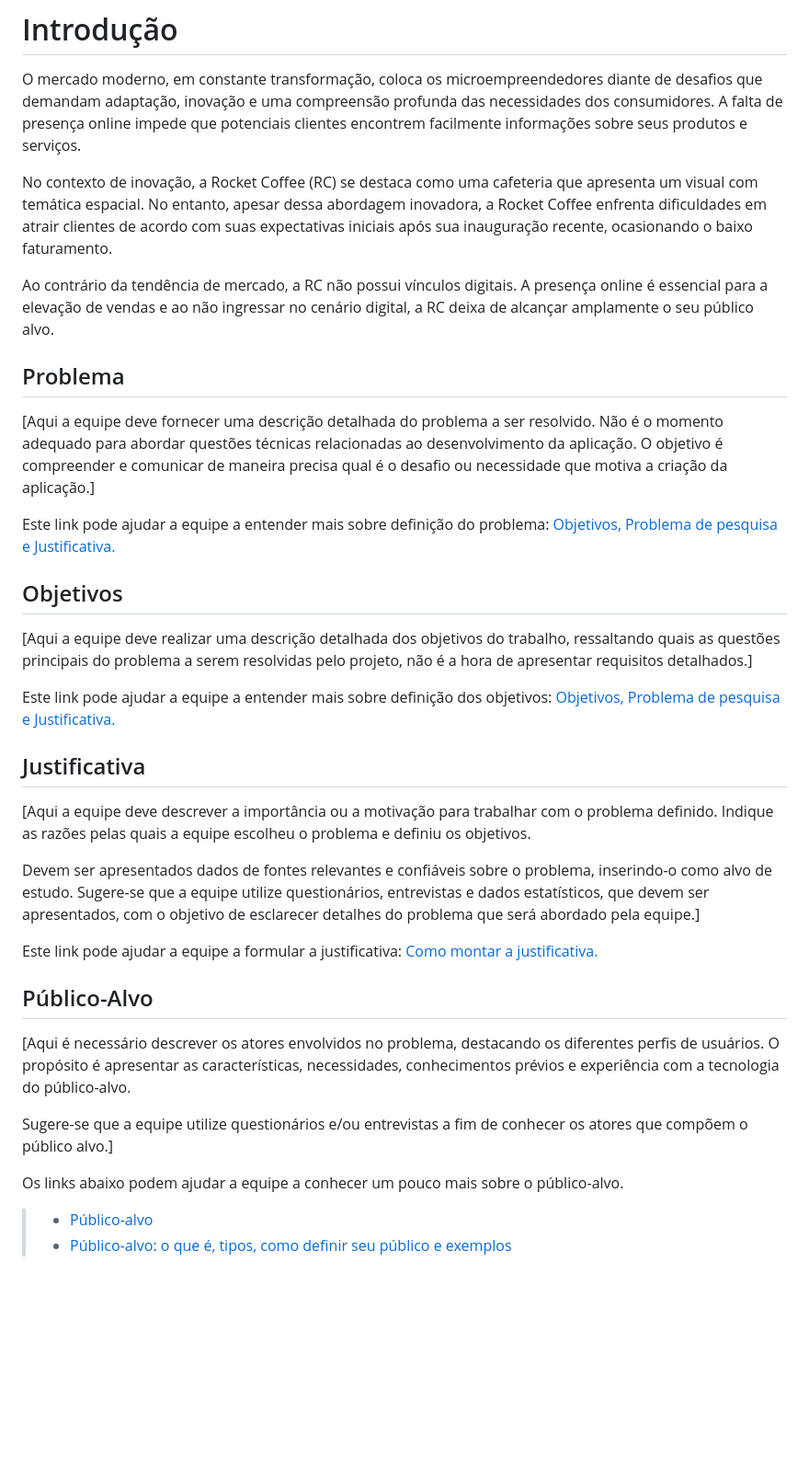
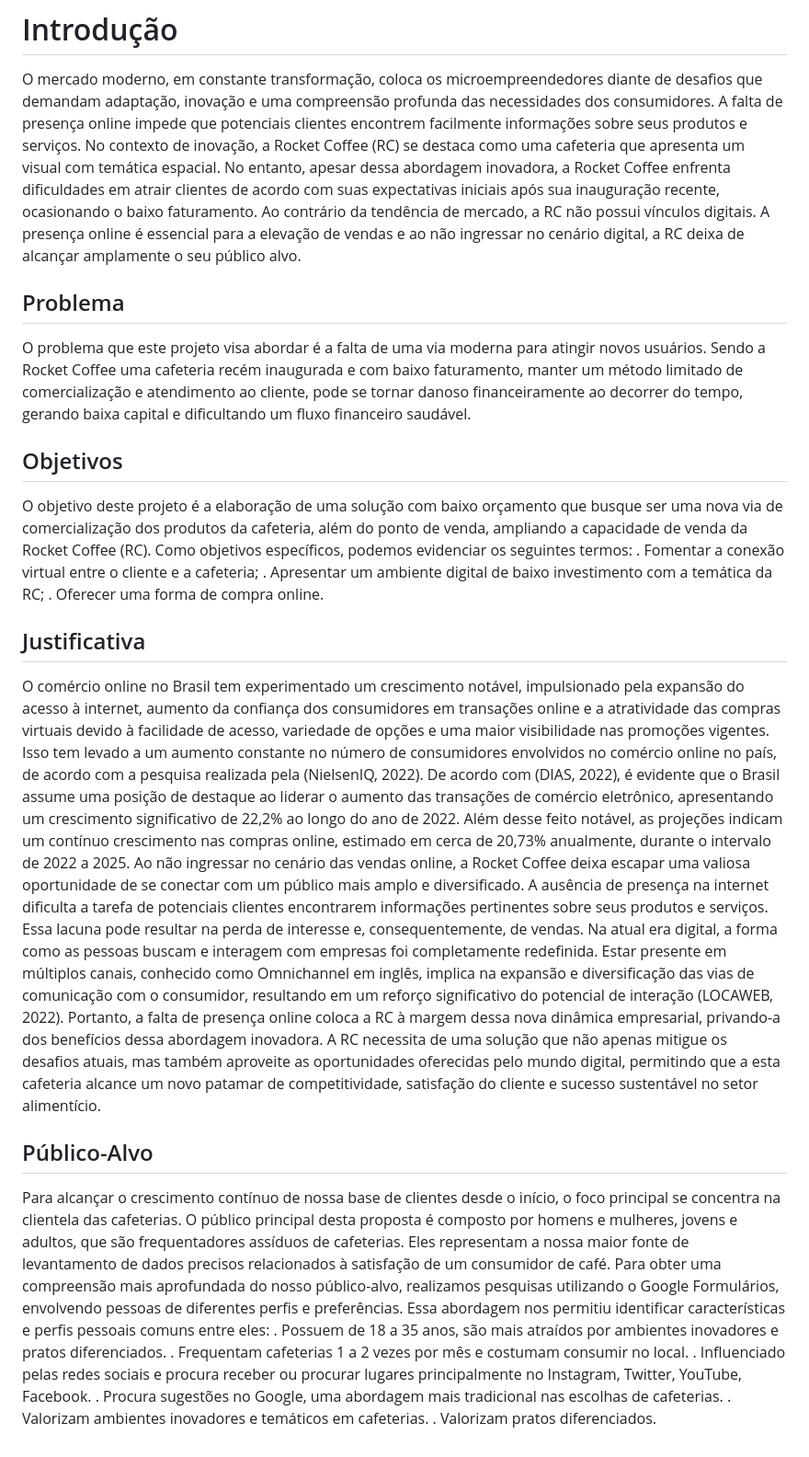
Before and after one commit to ICEI-PUC-Minas-PMV-ADS/pmv-ads-2023-2-e1-proj-web-t1-expresso-virtual, a Markdown page: documentos/01-Documentação de Contexto.md, the part around the change. Shown at 92% size. Rendered like a GitHub page; blank space fills up the shorter version.

```diff
--- a/documentos/01-Documentação de Contexto.md
+++ b/documentos/01-Documentação de Contexto.md
@@ -1,39 +1,39 @@
 # Introdução
 
 O mercado moderno, em constante transformação, coloca os microempreendedores diante de desafios que demandam adaptação, inovação e uma compreensão profunda das necessidades dos consumidores. A falta de presença online impede que potenciais clientes encontrem facilmente informações sobre seus produtos e serviços.
-
 No contexto de inovação, a Rocket Coffee (RC) se destaca como uma cafeteria que apresenta um visual com temática espacial. No entanto, apesar dessa abordagem inovadora, a Rocket Coffee enfrenta dificuldades em atrair clientes de acordo com suas expectativas iniciais após sua inauguração recente, ocasionando o baixo faturamento.
-
 Ao contrário da tendência de mercado, a RC não possui vínculos digitais. A presença online é essencial para a elevação de vendas e ao não ingressar no cenário digital, a RC deixa de alcançar amplamente o seu público alvo.
 
 
 ## Problema
-[Aqui a equipe deve fornecer uma descrição detalhada do problema a ser resolvido. Não é o momento adequado para abordar questões técnicas relacionadas ao desenvolvimento da aplicação. O objetivo é compreender e comunicar de maneira precisa qual é o desafio ou necessidade que motiva a criação da aplicação.]
 
-Este link pode ajudar a equipe a entender mais sobre definição do problema: [Objetivos, Problema de pesquisa e Justificativa.](https://medium.com/@versioparole/objetivos-problema-de-pesquisa-e-justificativa-c98c8233b9c3)
+O problema que este projeto visa abordar é a falta de uma via moderna para atingir novos usuários. Sendo a Rocket Coffee uma cafeteria recém inaugurada e com baixo faturamento, manter um método limitado de comercialização e atendimento ao cliente, pode se tornar danoso financeiramente ao decorrer do tempo, gerando baixa capital e dificultando um fluxo financeiro saudável.
 
 
 ## Objetivos
 
-[Aqui a equipe deve realizar uma descrição detalhada dos objetivos do trabalho, ressaltando quais as questões principais do problema a serem resolvidas pelo projeto, não é a hora de apresentar requisitos detalhados.]
+O objetivo deste projeto é a elaboração de uma solução com baixo orçamento que busque ser uma nova via de comercialização dos produtos da cafeteria, além do ponto de venda, ampliando a capacidade de venda da Rocket Coffee (RC). Como objetivos específicos, podemos evidenciar os seguintes termos:
+. Fomentar a conexão virtual entre o cliente e a cafeteria;
+. Apresentar um ambiente digital de baixo investimento com a temática da RC;
+. Oferecer uma forma de compra online.
 
-Este link pode ajudar a equipe a entender mais sobre definição dos objetivos: [Objetivos, Problema de pesquisa e Justificativa.](https://medium.com/@versioparole/objetivos-problema-de-pesquisa-e-justificativa-c98c8233b9c3)
 
 ## Justificativa
 
-[Aqui a equipe deve descrever a importância ou a motivação para trabalhar com o problema definido. Indique as razões pelas quais a equipe escolheu o problema e definiu os objetivos.
+O comércio online no Brasil tem experimentado um crescimento notável, impulsionado pela expansão do acesso à internet, aumento da confiança dos consumidores em transações online e a atratividade das compras virtuais devido à facilidade de acesso, variedade de opções e uma maior visibilidade nas promoções vigentes. Isso tem levado a um aumento constante no número de consumidores envolvidos no comércio online no país, de acordo com a pesquisa realizada pela (NielsenIQ, 2022).
+De acordo com (DIAS, 2022), é evidente que o Brasil assume uma posição de destaque ao liderar o aumento das transações de comércio eletrônico, apresentando um crescimento significativo de 22,2% ao longo do ano de 2022. Além desse feito notável, as projeções indicam um contínuo crescimento nas compras online, estimado em cerca de 20,73% anualmente, durante o intervalo de 2022 a 2025.
+Ao não ingressar no cenário das vendas online, a Rocket Coffee deixa escapar uma valiosa oportunidade de se conectar com um público mais amplo e diversificado. A ausência de presença na internet dificulta a tarefa de potenciais clientes encontrarem informações pertinentes sobre seus produtos e serviços. Essa lacuna pode resultar na perda de interesse e, consequentemente, de vendas. Na atual era digital, a forma como as pessoas buscam e interagem com empresas foi completamente redefinida. Estar presente em múltiplos canais, conhecido como Omnichannel em inglês, implica na expansão e diversificação das vias de comunicação com o consumidor, resultando em um reforço significativo do potencial de interação (LOCAWEB, 2022). Portanto, a falta de presença online coloca a RC à margem dessa nova dinâmica empresarial, privando-a dos benefícios dessa abordagem inovadora.
+A RC necessita de uma solução que não apenas mitigue os desafios atuais, mas também aproveite as oportunidades oferecidas pelo mundo digital, permitindo que a esta cafeteria alcance um novo patamar de competitividade, satisfação do cliente e sucesso sustentável no setor alimentício.
 
-Devem ser apresentados dados de fontes relevantes e confiáveis sobre o problema, inserindo-o como alvo de estudo. Sugere-se que a equipe utilize questionários, entrevistas e dados estatísticos, que devem ser apresentados, com o objetivo de esclarecer detalhes do problema que será abordado pela equipe.]
-
-Este link pode ajudar a equipe a formular a justificativa: [Como montar a justificativa.](https://guiadamonografia.com.br/como-montar-justificativa-do-tcc/)
 
 ## Público-Alvo
 
-[Aqui é necessário descrever os atores envolvidos no problema, destacando os diferentes perfis de usuários. O propósito é apresentar as características, necessidades, conhecimentos prévios e experiência com a tecnologia do público-alvo.
-
-Sugere-se que a equipe utilize questionários e/ou entrevistas a fim de conhecer os atores que compõem o público alvo.]
-
-Os links abaixo podem ajudar a equipe a conhecer um pouco mais sobre o público-alvo.
-
-> - [Público-alvo](https://blog.hotmart.com/pt-br/publico-alvo/)
-> - [Público-alvo: o que é, tipos, como definir seu público e exemplos](https://klickpages.com.br/blog/publico-alvo-o-que-e/)
+Para alcançar o crescimento contínuo de nossa base de clientes desde o início, o foco principal se concentra na clientela das cafeterias.
+O público principal desta proposta é composto por homens e mulheres, jovens e adultos, que são frequentadores assíduos de cafeterias. Eles representam a nossa maior fonte de levantamento de dados precisos relacionados à satisfação de um consumidor de café.
+Para obter uma compreensão mais aprofundada do nosso público-alvo, realizamos pesquisas utilizando o Google Formulários, envolvendo pessoas de diferentes perfis e preferências. Essa abordagem nos permitiu identificar características e perfis pessoais comuns entre eles:
+. Possuem de 18 a 35 anos, são mais atraídos por ambientes inovadores e pratos diferenciados.
+. Frequentam cafeterias 1 a 2 vezes por mês e costumam consumir no local.
+. Influenciado pelas redes sociais e procura receber ou procurar lugares principalmente no Instagram, Twitter, YouTube, Facebook.
+. Procura sugestões no Google, uma abordagem mais tradicional nas escolhas de cafeterias.
+. Valorizam ambientes inovadores e temáticos em cafeterias.
+. Valorizam pratos diferenciados.
```
